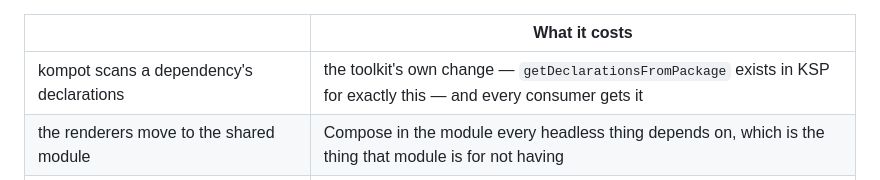
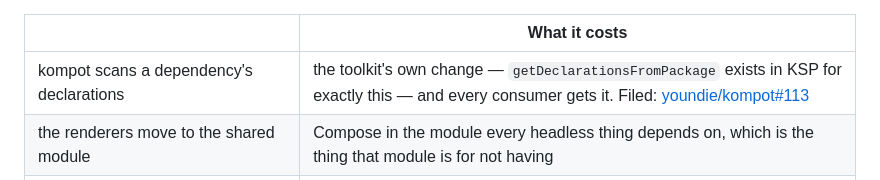
Before and after one commit to youndie/shashki, a Markdown page: docs/research/research-architecture.md, the part around the change. GitHub-like rendering.

```diff
--- a/docs/research/research-architecture.md
+++ b/docs/research/research-architecture.md
@@ -1911,7 +1911,7 @@ reference in the generated registry an `ERROR TYPE`.
 
 | | What it costs |
 |---|---|
-| kompot scans a dependency's declarations | the toolkit's own change — `getDeclarationsFromPackage` exists in KSP for exactly this — and every consumer gets it |
+| kompot scans a dependency's declarations | the toolkit's own change — `getDeclarationsFromPackage` exists in KSP for exactly this — and every consumer gets it. Filed: [youndie/kompot#113](https://github.com/youndie/kompot/issues/113) |
 | the renderers move to the shared module | Compose in the module every headless thing depends on, which is the thing that module is for not having |
 | the component is declared twice, with a test holding the two together | a copy of the contract, guarded — the shape this repository refuses everywhere else, and the guard is the reason it would be arguable |
 
```
Also changed, not shown: docs/backlog/B-65-a-server-cannot-build-a-fare-breakdown.md (+4 -2 lines).
